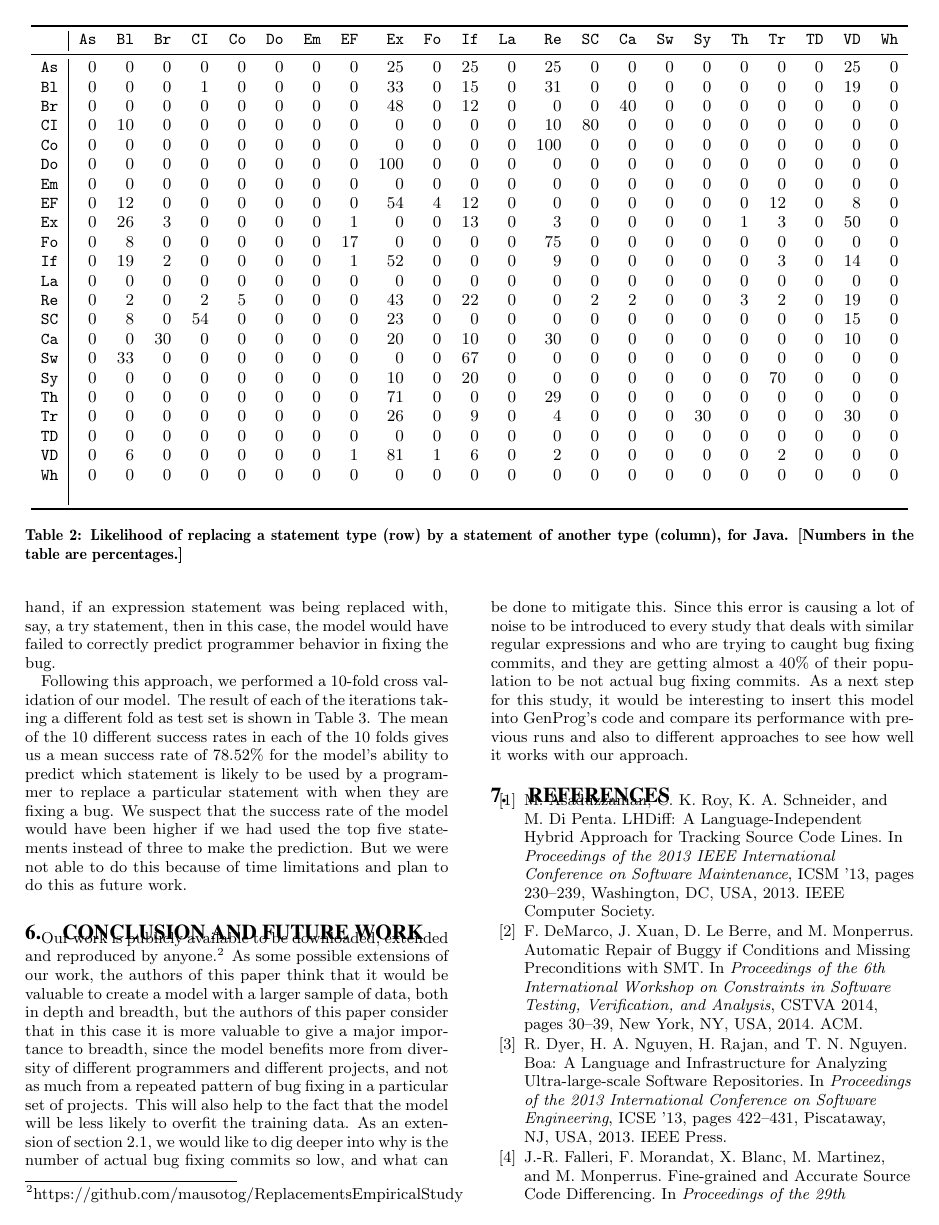
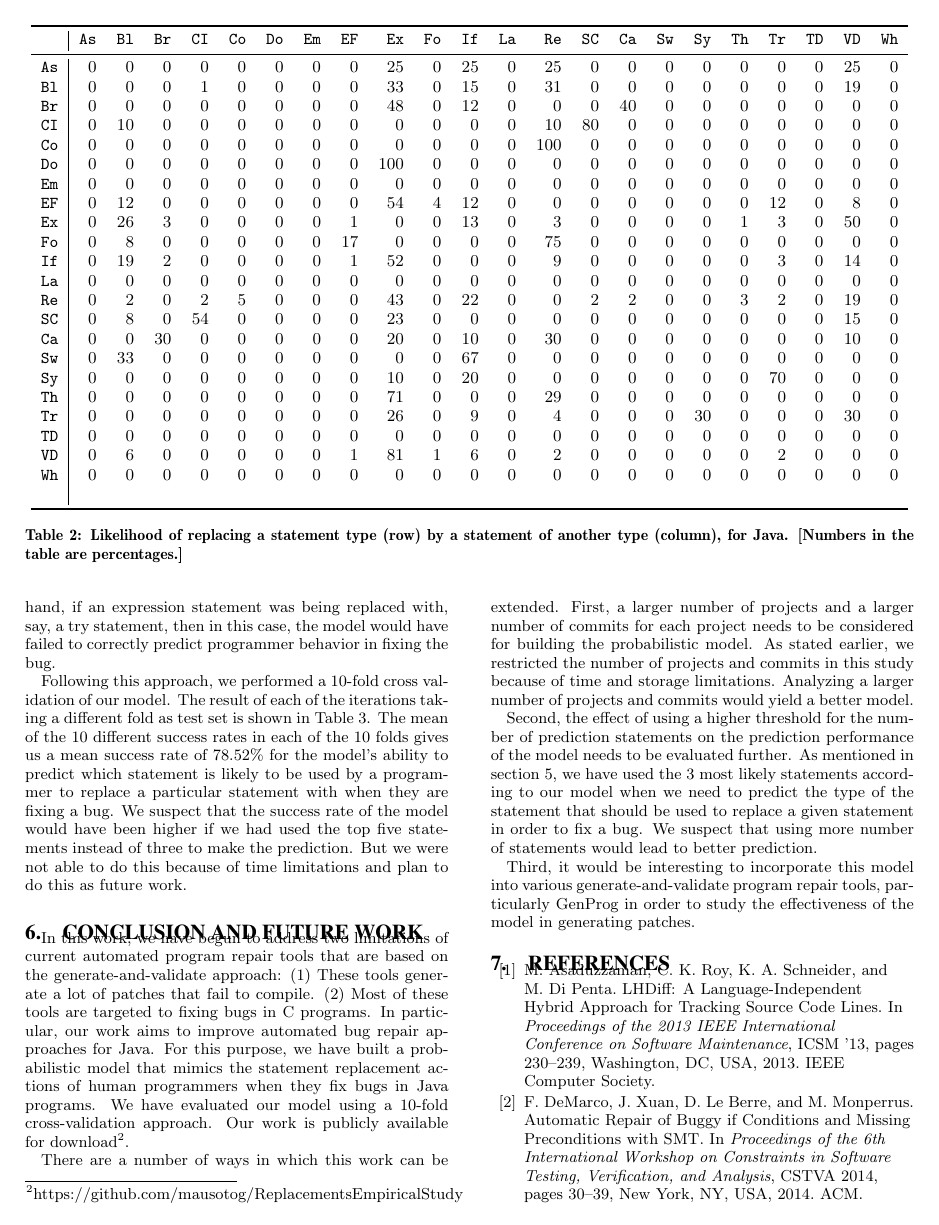
Before and after one commit to mausotog/ReplacementsEmpiricalStudy, a LaTeX paper (FinalDeliverable/FinalDeliverable.tex, which reads FinalDeliverable/discussion.tex): page 4 of 5. Compiled offline with pdfLaTeX.

Commit message:
Cleaned up conclusion

```diff
--- a/FinalDeliverable/discussion.tex
+++ b/FinalDeliverable/discussion.tex
@@ -1,7 +1,11 @@
 % !TEX root = FinalDeliverable.tex
 
 \section{Conclusion and Future work}
-Our work is publicly available to be downloaded, extended and reproduced by anyone.\footnote{https://github.com/mausotog/ReplacementsEmpiricalStudy}
-As some possible extensions of our work, the authors of this paper think that it would be valuable to create a model with a larger sample of data, both in depth and breadth, but the authors of this paper consider that in this case it is more valuable to give a major importance to breadth, since the model benefits more from diversity of different programmers and different projects, and not as much from a repeated pattern of bug fixing in a particular set of projects. This will also help to the fact that the model will be less likely to overfit the training data.
-As an extension of section 2.1, we would like to dig deeper into why is the number of actual bug fixing commits so low, and what can be done to mitigate this. Since this error is causing a lot of noise to be introduced to every study that deals with similar regular expressions and who are trying to caught bug fixing commits, and they are getting almost a 40\% of their population to be not actual bug fixing commits.
-As a next step for this study, it would be interesting to insert this model into GenProg's code and compare its performance with previous runs and also to different approaches to see how well it works with our approach.
+
+In this work, we have begun to address two limitations of current automated program repair tools that are based on the generate-and-validate approach: (1) These tools generate a lot of patches that fail to compile. (2) Most of these tools are targeted to fixing bugs in C programs. In particular, our work aims to improve automated bug repair approaches for Java. For this purpose, we have built a probabilistic model that mimics the statement replacement actions of human programmers when they fix bugs in Java programs. We have evaluated our model using a 10-fold cross-validation approach. Our work is publicly available for download\footnote{https://github.com/mausotog/ReplacementsEmpiricalStudy}.
+
+There are a number of ways in which this work can be extended. First, a larger number of projects and a larger number of commits for each project needs to be considered for building the probabilistic model. As stated earlier, we restricted the number of projects and commits in this study because of time and storage limitations. Analyzing a larger number of projects and commits would yield a better model.
+
+Second, the effect of using a higher threshold for the number of prediction statements on the prediction performance of the model needs to be evaluated further. As mentioned in section~\ref{sec:stmtstudy}, we have used the 3 most likely statements according to our model when we need to predict the type of the statement that should be used to replace a given statement in order to fix a  bug. We suspect that using more number of statements would lead to better prediction.
+
+Third, it would be interesting to incorporate this model into various generate-and-validate program repair tools, particularly GenProg in order to study the effectiveness of the model in generating patches.
```
Also changed, not shown: FinalDeliverable/FinalDeliverable.pdf.
